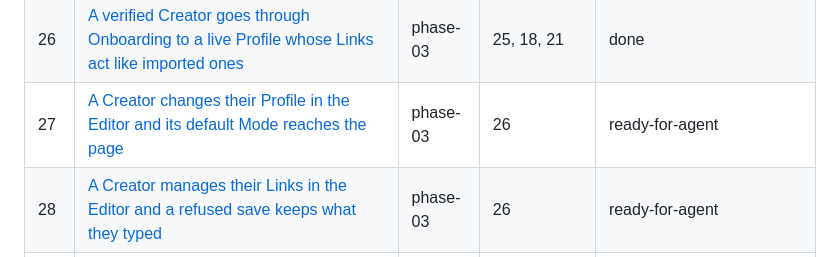
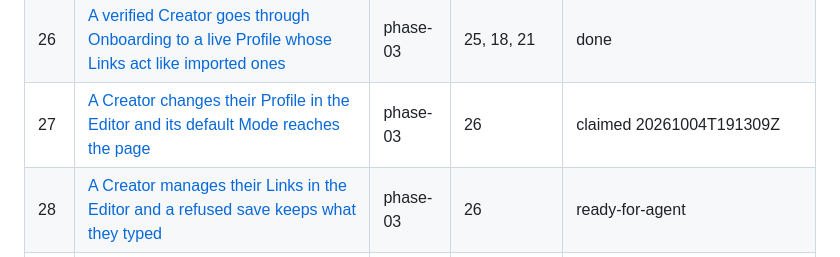
Before and after one commit to BlackPhoenixSlo/link_me_killer, a Markdown page: .scratch/goal-ai/map.md, the part around the change. Rendered like a GitHub page.

Commit message:
docs(goal-ai): claim ticket 27
Co-Authored-By: Claude Fable 5.1 <noreply@anthropic.com>

```diff
--- a/.scratch/goal-ai/map.md
+++ b/.scratch/goal-ai/map.md
@@ -54,7 +54,7 @@ Waves are serial: Phase 0 → 1 → 2 → 3 → 4 → 5. 44 tickets. Plan §11 (
 | 24 | [The Operator pulls the local mail catcher's image](issues/24-mail-catcher-image.md) | phase-03 | None | done |
 | 25 | [Anyone with the sign-up link creates an account and claims a Username](issues/25-sign-up-and-claim.md) | phase-03 | 20 | done |
 | 26 | [A verified Creator goes through Onboarding to a live Profile whose Links act like imported ones](issues/26-onboarding-to-live-profile.md) | phase-03 | 25, 18, 21 | done |
-| 27 | [A Creator changes their Profile in the Editor and its default Mode reaches the page](issues/27-editor-profile-and-mode.md) | phase-03 | 26 | ready-for-agent |
+| 27 | [A Creator changes their Profile in the Editor and its default Mode reaches the page](issues/27-editor-profile-and-mode.md) | phase-03 | 26 | claimed 20261004T191309Z |
 | 28 | [A Creator manages their Links in the Editor and a refused save keeps what they typed](issues/28-editor-links.md) | phase-03 | 26 | ready-for-agent |
 | 29 | [Log-in lands a Creator where they left off and a handed-over Profile opens in the Editor](issues/29-log-in-lands-where-left.md) | phase-03 | 26 | ready-for-agent |
 | 30 | [Only a Profile's owner and the Operator can read or change it through PocketBase's API](issues/30-owner-rules-over-http.md) | phase-03 | 26 | ready-for-agent |
```
Also changed, not shown: 1 other file.
